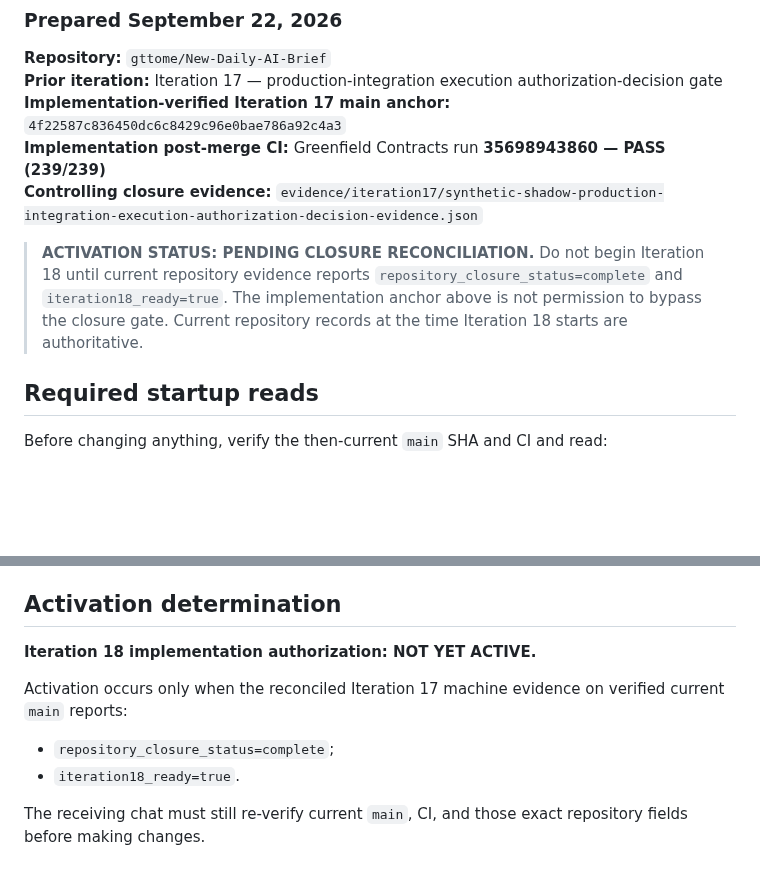
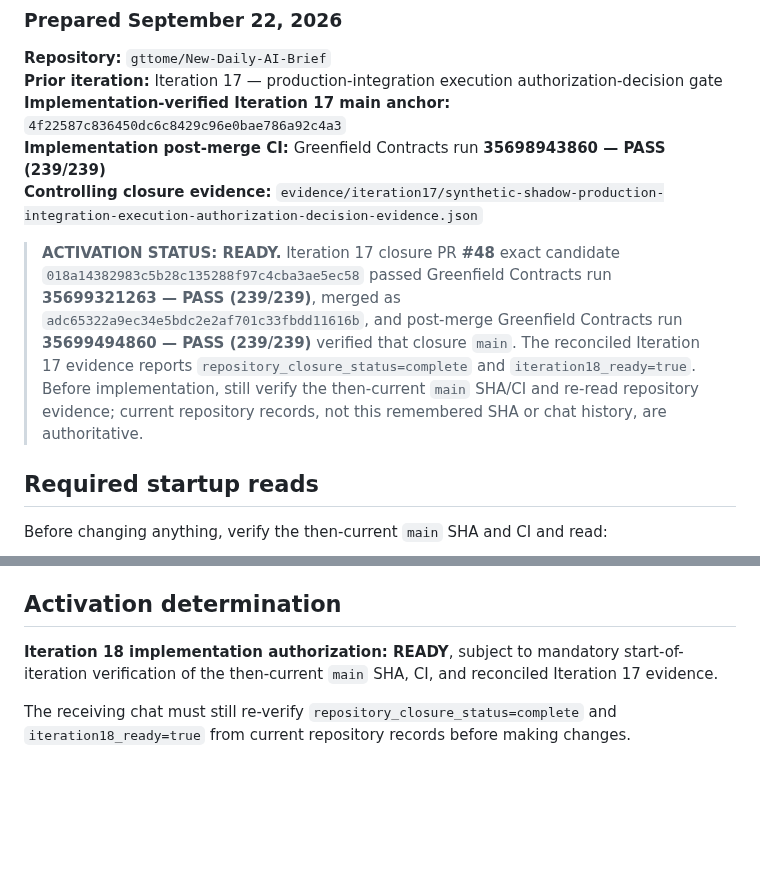
Before and after one commit to gttome/New-Daily-AI-Brief, a Markdown page: docs/ITERATION18_HANDOFF_2026-09-21.md, 2 parts joined by grey strips. Drawn GitHub-style; blank space fills up the shorter version.

Commit message:
Activate Iteration 18 handoff

```diff
--- a/docs/ITERATION18_HANDOFF_2026-09-21.md
+++ b/docs/ITERATION18_HANDOFF_2026-09-21.md
@@ -8,7 +8,7 @@
 **Implementation post-merge CI:** Greenfield Contracts run **35698943860 — PASS (239/239)**
 **Controlling closure evidence:** `evidence/iteration17/synthetic-shadow-production-integration-execution-authorization-decision-evidence.json`
 
-> **ACTIVATION STATUS: PENDING CLOSURE RECONCILIATION.** Do not begin Iteration 18 until current repository evidence reports `repository_closure_status=complete` and `iteration18_ready=true`. The implementation anchor above is not permission to bypass the closure gate. Current repository records at the time Iteration 18 starts are authoritative.
+> **ACTIVATION STATUS: READY.** Iteration 17 closure PR **#48** exact candidate `018a14382983c5b28c135288f97c4cba3ae5ec58` passed Greenfield Contracts run **35699321263 — PASS (239/239)**, merged as `adc65322a9ec34e5bdc2e2af701c33fbdd11616b`, and post-merge Greenfield Contracts run **35699494860 — PASS (239/239)** verified that closure `main`. The reconciled Iteration 17 evidence reports `repository_closure_status=complete` and `iteration18_ready=true`. Before implementation, still verify the then-current `main` SHA/CI and re-read repository evidence; current repository records, not this remembered SHA or chat history, are authoritative.
 
 ## Required startup reads
 
@@ -275,11 +275,6 @@ Machine evidence must report repository closure complete and `iteration19_ready=
 
 ## Activation determination
 
-**Iteration 18 implementation authorization: NOT YET ACTIVE.**
+**Iteration 18 implementation authorization: READY**, subject to mandatory start-of-iteration verification of the then-current `main` SHA, CI, and reconciled Iteration 17 evidence.
 
-Activation occurs only when the reconciled Iteration 17 machine evidence on verified current `main` reports:
-
-- `repository_closure_status=complete`;
-- `iteration18_ready=true`.
-
-The receiving chat must still re-verify current `main`, CI, and those exact repository fields before making changes.
+The receiving chat must still re-verify `repository_closure_status=complete` and `iteration18_ready=true` from current repository records before making changes.
```
